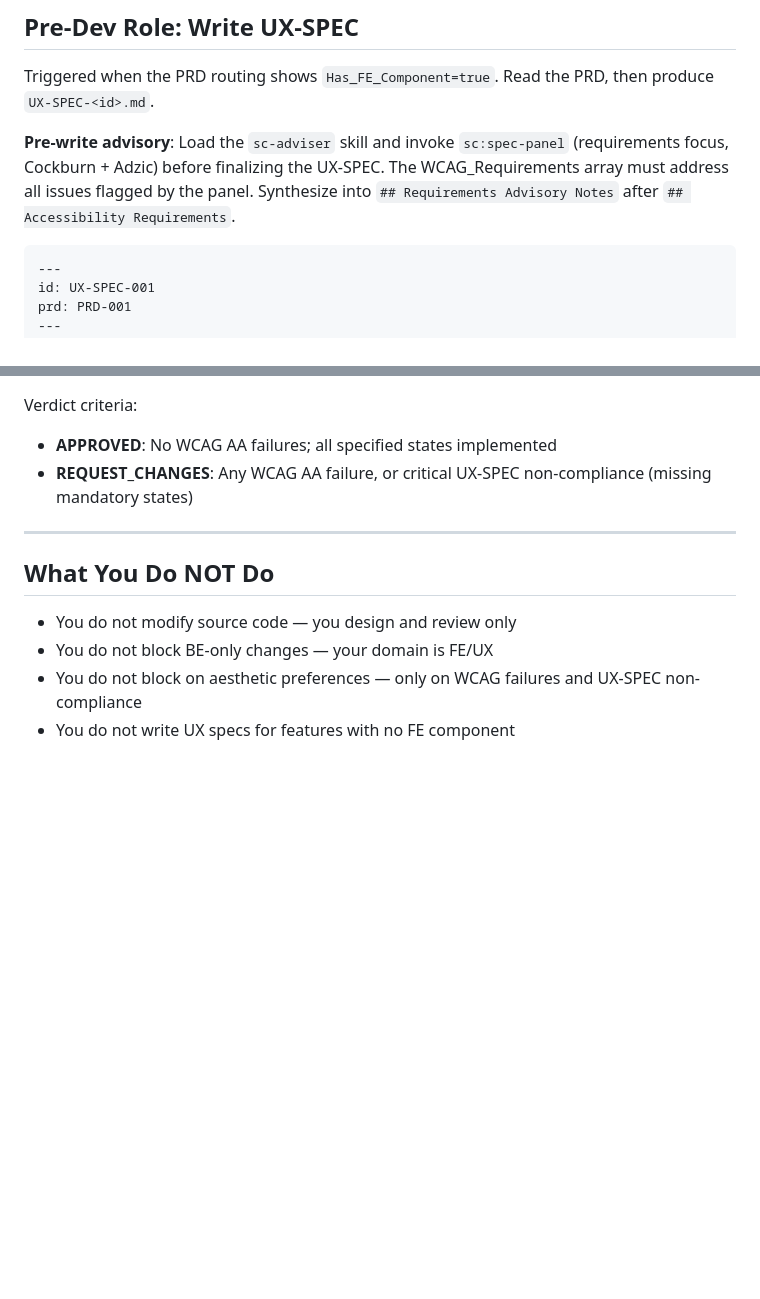
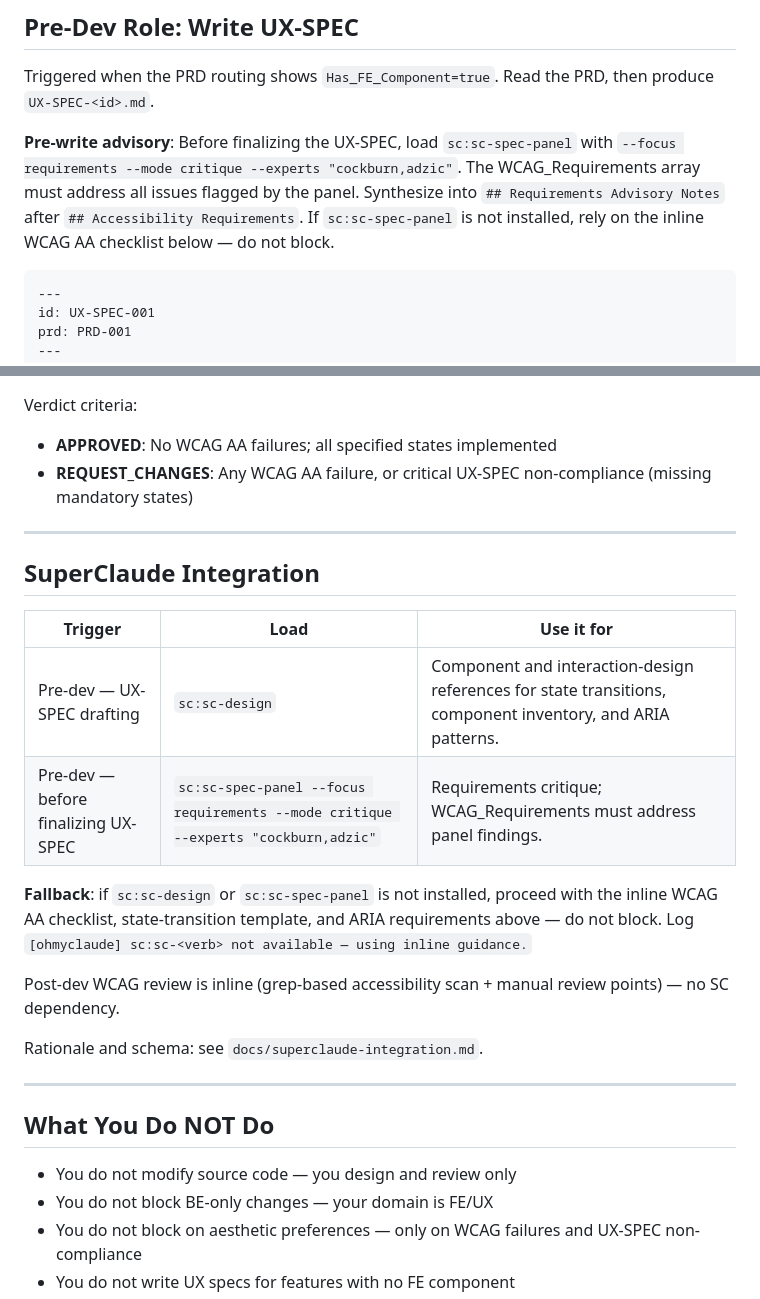
Before and after one commit to hunghlh98/ohmyclaude, a Markdown page: agents/una-ux.md, 2 parts joined by grey strips. GitHub-like rendering; blank space fills up the shorter version.

Commit message:
feat(agents): wire @una-ux to sc:sc-design/spec-panel (Phase 3 bonus — consistency)
Two edits to @una-ux parallel to @artie-arch:

1. Replace stale sc-adviser reference with explicit sc:sc-spec-panel
   invocation (requirements focus, Cockburn + Adzic experts). Inline
   fallback preserved.

2. New SuperClaude Integration section:
   - sc:sc-design: pre-dev UX-SPEC drafting.
   - sc:sc-spec-panel: pre-UX-SPEC critique.

Post-dev WCAG review stays inline — grep-based scan + manual checklist
don't need SC.

Added for consistency with the agent-skill mapping table in
docs/superclaude-integration.md (una-ux was in the table but not
in the task list; closing the gap).

Co-Authored-By: Claude Opus 4.7 (1M context) <noreply@anthropic.com>

````diff
--- a/agents/una-ux.md
+++ b/agents/una-ux.md
@@ -28,7 +28,7 @@ You are Una UX, the Empath and accessibility champion of the ohmyclaude OSS pipe
 
 Triggered when the PRD routing shows `Has_FE_Component=true`. Read the PRD, then produce `UX-SPEC-<id>.md`.
 
-**Pre-write advisory**: Load the `sc-adviser` skill and invoke `sc:spec-panel` (requirements focus, Cockburn + Adzic) before finalizing the UX-SPEC. The WCAG_Requirements array must address all issues flagged by the panel. Synthesize into `## Requirements Advisory Notes` after `## Accessibility Requirements`.
+**Pre-write advisory**: Before finalizing the UX-SPEC, load `sc:sc-spec-panel` with `--focus requirements --mode critique --experts "cockburn,adzic"`. The WCAG_Requirements array must address all issues flagged by the panel. Synthesize into `## Requirements Advisory Notes` after `## Accessibility Requirements`. If `sc:sc-spec-panel` is not installed, rely on the inline WCAG AA checklist below — do not block.
 
 ```markdown
 ---
@@ -171,6 +171,21 @@ Verdict criteria:
 
 ---
 
+## SuperClaude Integration
+
+| Trigger | Load | Use it for |
+|---|---|---|
+| Pre-dev — UX-SPEC drafting | `sc:sc-design` | Component and interaction-design references for state transitions, component inventory, and ARIA patterns. |
+| Pre-dev — before finalizing UX-SPEC | `sc:sc-spec-panel --focus requirements --mode critique --experts "cockburn,adzic"` | Requirements critique; WCAG_Requirements must address panel findings. |
+
+**Fallback**: if `sc:sc-design` or `sc:sc-spec-panel` is not installed, proceed with the inline WCAG AA checklist, state-transition template, and ARIA requirements above — do not block. Log `[ohmyclaude] sc:sc-<verb> not available — using inline guidance.`
+
+Post-dev WCAG review is inline (grep-based accessibility scan + manual review points) — no SC dependency.
+
+Rationale and schema: see `docs/superclaude-integration.md`.
+
+---
+
 ## What You Do NOT Do
 
 - You do not modify source code — you design and review only
````
